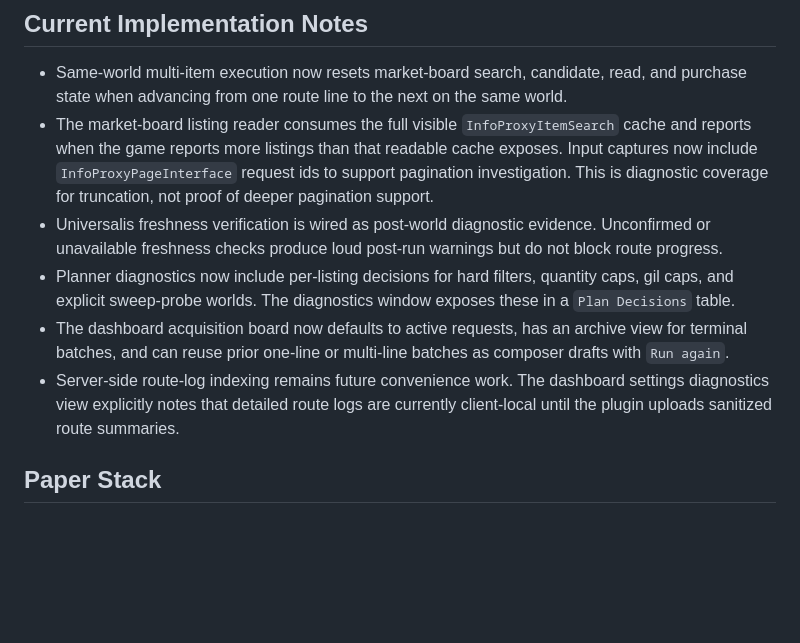
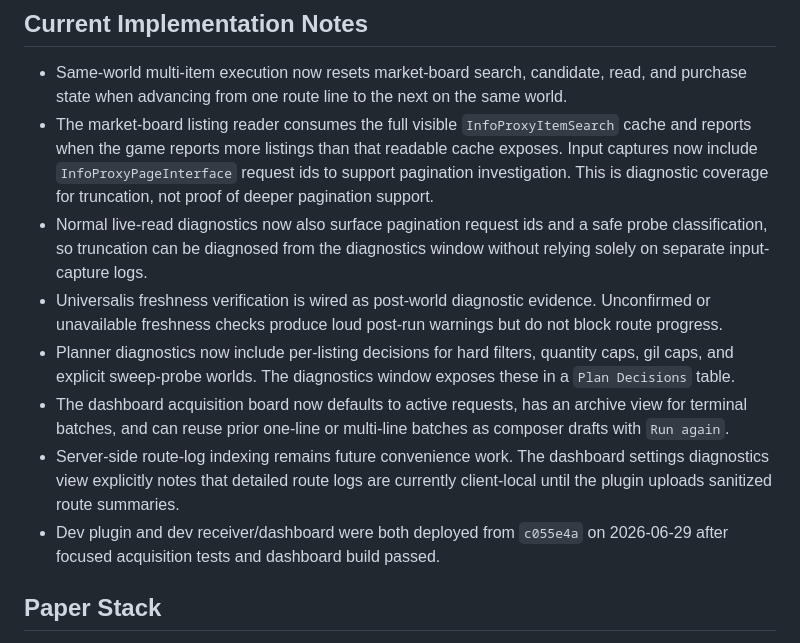
Before and after one commit to FranFkntastic/MarketMafioso, a Markdown page: docs/design/2026-06-28-market-acquisition-next-feature-list.md, the part around the change. GitHub-like rendering; blank space fills up the shorter version.

Commit message:
docs: reconcile acquisition feature track status

```diff
--- a/docs/design/2026-06-28-market-acquisition-next-feature-list.md
+++ b/docs/design/2026-06-28-market-acquisition-next-feature-list.md
@@ -14,10 +14,12 @@ The normal Universalis update path remains XIVLauncher/Dalamud observing real ma
 
 - Same-world multi-item execution now resets market-board search, candidate, read, and purchase state when advancing from one route line to the next on the same world.
 - The market-board listing reader consumes the full visible `InfoProxyItemSearch` cache and reports when the game reports more listings than that readable cache exposes. Input captures now include `InfoProxyPageInterface` request ids to support pagination investigation. This is diagnostic coverage for truncation, not proof of deeper pagination support.
+- Normal live-read diagnostics now also surface pagination request ids and a safe probe classification, so truncation can be diagnosed from the diagnostics window without relying solely on separate input-capture logs.
 - Universalis freshness verification is wired as post-world diagnostic evidence. Unconfirmed or unavailable freshness checks produce loud post-run warnings but do not block route progress.
 - Planner diagnostics now include per-listing decisions for hard filters, quantity caps, gil caps, and explicit sweep-probe worlds. The diagnostics window exposes these in a `Plan Decisions` table.
 - The dashboard acquisition board now defaults to active requests, has an archive view for terminal batches, and can reuse prior one-line or multi-line batches as composer drafts with `Run again`.
 - Server-side route-log indexing remains future convenience work. The dashboard settings diagnostics view explicitly notes that detailed route logs are currently client-local until the plugin uploads sanitized route summaries.
+- Dev plugin and dev receiver/dashboard were both deployed from `c055e4a` on 2026-06-29 after focused acquisition tests and dashboard build passed.
 
 ## Paper Stack
 
```
Also changed, not shown: 2 other files.
